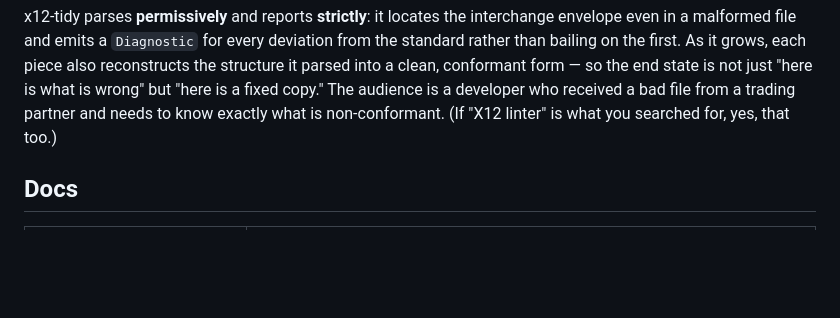
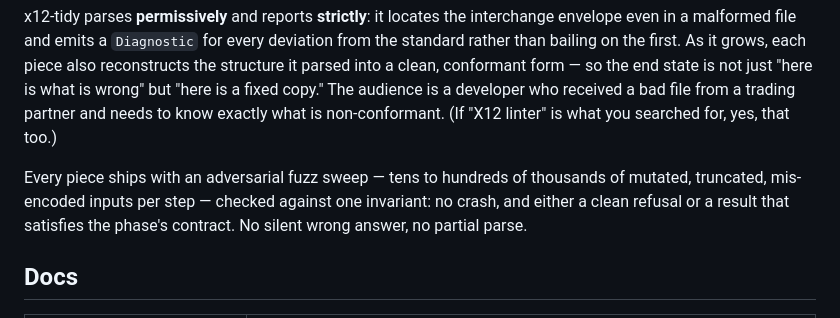
Before and after one commit to tidyedi/x12-tidy, a Markdown page: README.md, the part around the change. GitHub-like rendering; blank space fills up the shorter version.

Commit message:
docs(readme): describe the adversarial fuzz-testing approach
Reuses the framing already written for the-x12-tidy-method.md's "Prove
it against hostile input" section as a short credibility signal in the
README's intro: tens to hundreds of thousands of mutated, truncated,
mis-encoded inputs per step, checked against one invariant -- no crash,
and either a clean refusal or a result that satisfies the phase's
contract.

Co-Authored-By: Claude Sonnet 5 <noreply@anthropic.com>
Claude-Session: https://claude.ai/code/session_01FwvzC3MVy3YwjV58DwfBYh

```diff
--- a/README.md
+++ b/README.md
@@ -21,6 +21,11 @@ so the end state is not just "here is what is wrong" but "here is a fixed copy."
 The audience is a developer who received a bad file from a trading partner and
 needs to know exactly what is non-conformant. (If "X12 linter" is what you
 searched for, yes, that too.)
+
+Every piece ships with an adversarial fuzz sweep — tens to hundreds of
+thousands of mutated, truncated, mis-encoded inputs per step — checked
+against one invariant: no crash, and either a clean refusal or a result that
+satisfies the phase's contract. No silent wrong answer, no partial parse.
 
 ## Docs
 
```
